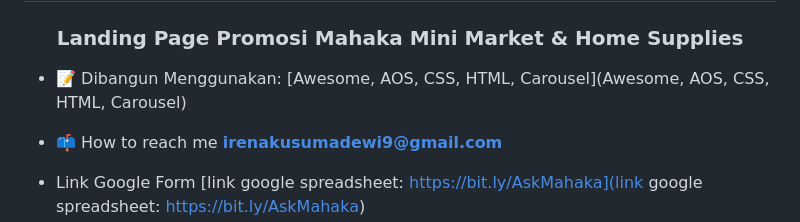
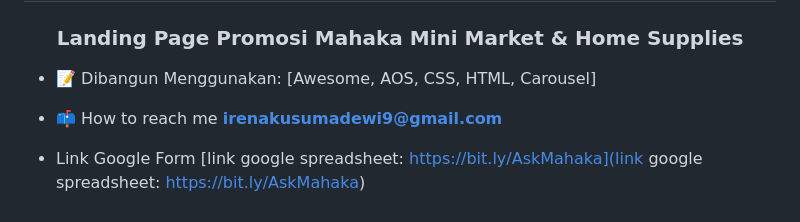
Before and after one commit to irenksmdwi/LangdingPage-Mahaka, a Markdown page: README.md, the part around the change. Drawn GitHub-style.

```diff
--- a/README.md
+++ b/README.md
@@ -2,7 +2,7 @@
 <h3 align="center">Landing Page Promosi Mahaka Mini Market & Home Supplies</h3>
 
 
-- 📝 Dibangun Menggunakan: [Awesome, AOS, CSS, HTML, Carousel](Awesome, AOS, CSS, HTML, Carousel)
+- 📝 Dibangun Menggunakan: [Awesome, AOS, CSS, HTML, Carousel]
 
 - 📫 How to reach me **irenakusumadewi9@gmail.com**
 
```
